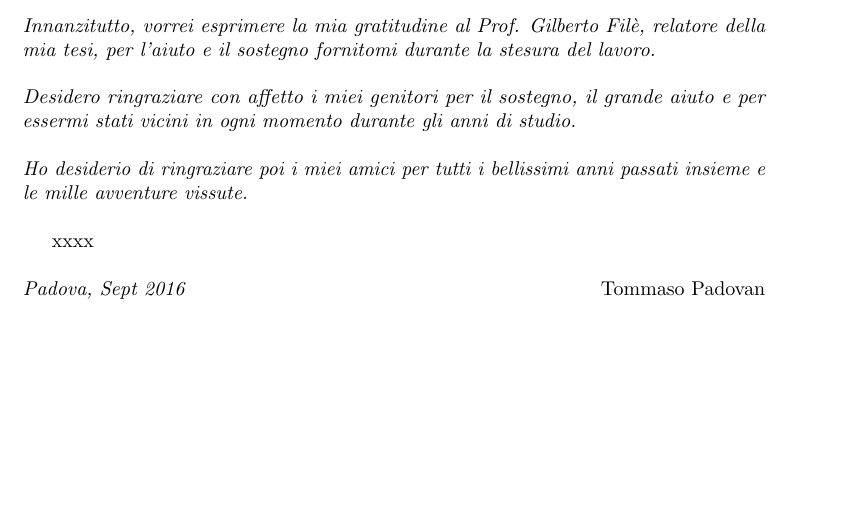
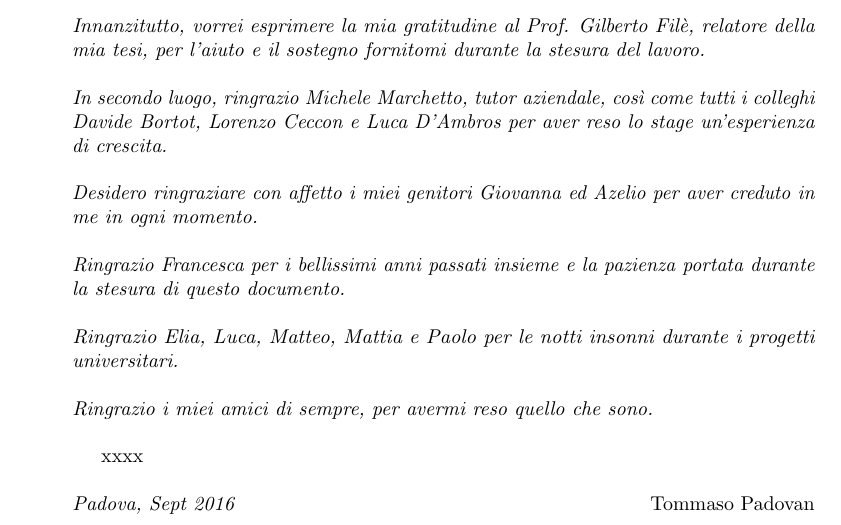
Before and after one commit to TommasoPadovan/LastTangoInMountainView_TesiTriennale, a LaTeX thesis (tesi.tex, which reads inizio-fine/ringraziamenti.tex): part of page 7 of 111 before the commit and part of page 8 of 111 after it, cut so that both start at the same text, the shorter picture padded with empty space. The pictures show the PDF file tesi.pdf that the author committed with the source.

Commit message:
Bozza ringraziamenti

```diff
--- a/inizio-fine/ringraziamenti.tex
+++ b/inizio-fine/ringraziamenti.tex
@@ -30,9 +30,16 @@
 
 \noindent \textit{Innanzitutto, vorrei esprimere la mia gratitudine al Prof. \myProf, relatore della mia tesi, per l'aiuto e il sostegno fornitomi durante la stesura del lavoro.}\\
 
-\noindent \textit{Desidero ringraziare con affetto i miei genitori per il sostegno, il grande aiuto e per essermi stati vicini in ogni momento durante gli anni di studio.}\\
+\noindent \textit{In secondo luogo, ringrazio Michele Marchetto, tutor aziendale, così come tutti i colleghi Davide Bortot, Lorenzo Ceccon e Luca D'Ambros per aver reso lo stage un'esperienza di crescita.}\\
 
-\noindent \textit{Ho desiderio di ringraziare poi i miei amici per tutti i bellissimi anni passati insieme e le mille avventure vissute.}\\
+\noindent \textit{Desidero ringraziare con affetto i miei genitori Giovanna ed Azelio per aver creduto in me in ogni momento.}\\
+
+\noindent \textit{Ringrazio Francesca per i bellissimi anni passati insieme e la pazienza portata durante la stesura di questo documento.}\\
+
+\noindent \textit{Ringrazio Elia, Luca, Matteo, Mattia e Paolo per le notti insonni durante i progetti universitari.}\\
+
+\noindent \textit{Ringrazio i miei amici di sempre, per avermi reso quello che sono.}\\
+
 
 xxxx
 \bigskip
```
Also changed, not shown: tesi.pdf, 1 other file.
